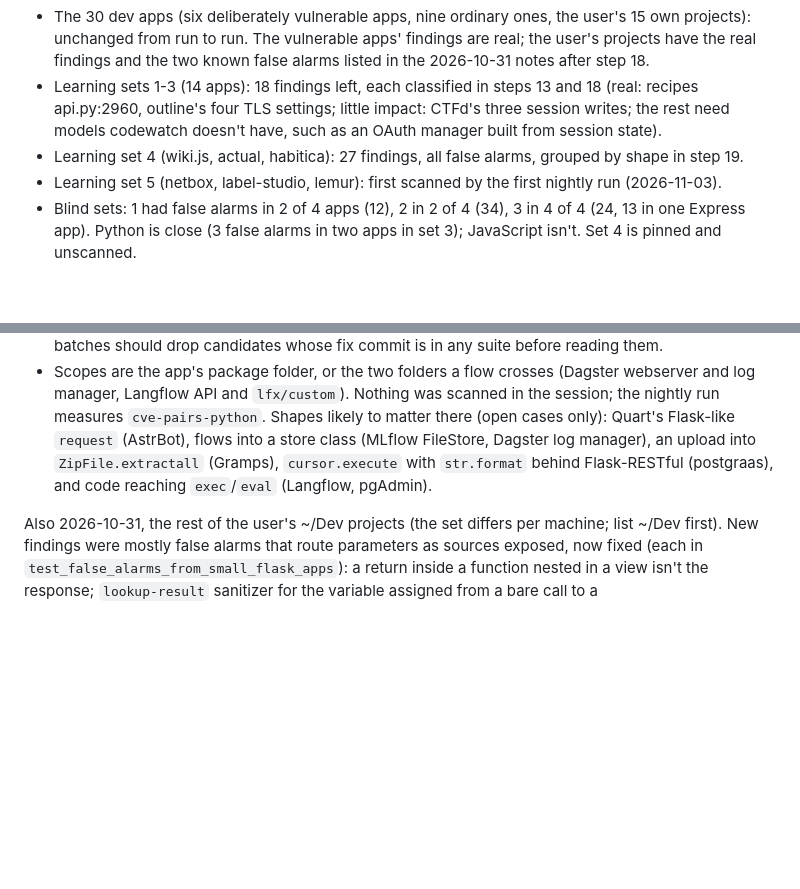
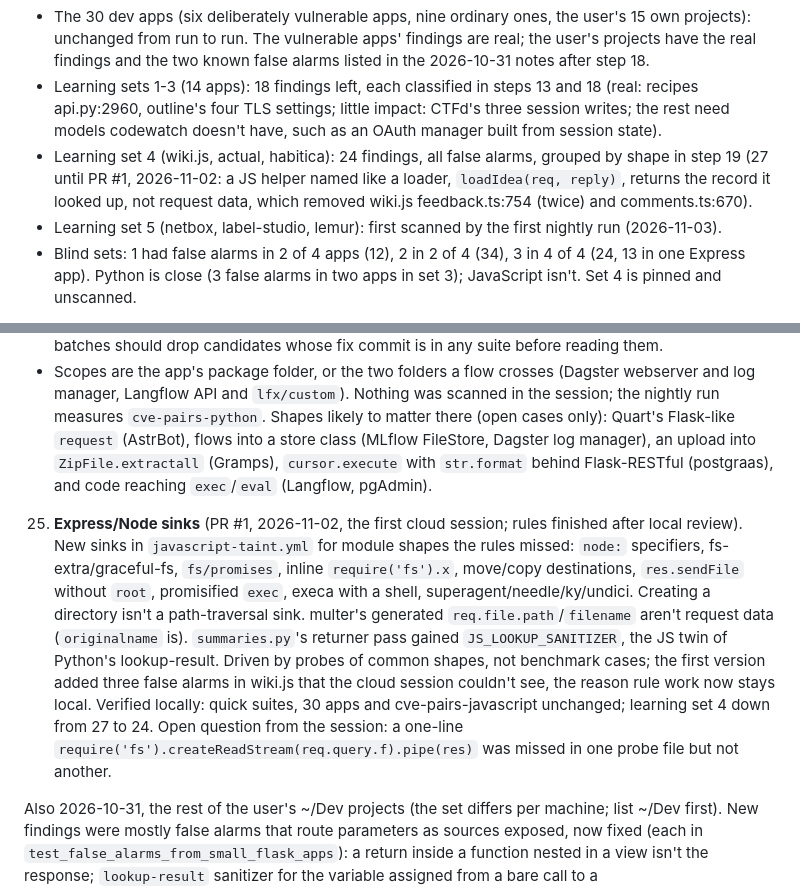
Before and after one commit to shwan-ps5/codewatch, a Markdown page: PLAN.md, 2 parts joined by grey strips. Drawn GitHub-style; blank space fills up the shorter version.

Commit message:
Plan: PR #1 recorded (step 25; 24 is batch 3's), learning set 4 at 24
Co-Authored-By: Claude Opus 5.5 <noreply@anthropic.com>
Claude-Session: https://claude.ai/code/session_01FdMDK8KCbHFKVHnoDDSYPQ

```diff
--- a/PLAN.md
+++ b/PLAN.md
@@ -64,7 +64,9 @@ False alarms on ordinary apps (verdict mode):
 - Learning sets 1-3 (14 apps): 18 findings left, each classified in steps 13 and 18 (real: recipes api.py:2960,
   outline's four TLS settings; little impact: CTFd's three session writes; the rest need models codewatch
   doesn't have, such as an OAuth manager built from session state).
-- Learning set 4 (wiki.js, actual, habitica): 27 findings, all false alarms, grouped by shape in step 19.
+- Learning set 4 (wiki.js, actual, habitica): 24 findings, all false alarms, grouped by shape in step 19 (27
+  until PR #1, 2026-11-02: a JS helper named like a loader, `loadIdea(req, reply)`, returns the record it looked
+  up, not request data, which removed wiki.js feedback.ts:754 (twice) and comments.ts:670).
 - Learning set 5 (netbox, label-studio, lemur): first scanned by the first nightly run (2026-11-03).
 - Blind sets: 1 had false alarms in 2 of 4 apps (12), 2 in 2 of 4 (34), 3 in 4 of 4 (24, 13 in one Express app).
   Python is close (3 false alarms in two apps in set 3); JavaScript isn't. Set 4 is pinned and unscanned.
@@ -764,6 +766,17 @@ rule):
      (Gramps), `cursor.execute` with `str.format` behind Flask-RESTful (postgraas), and code reaching `exec`/`eval`
      (Langflow, pgAdmin).
 
+25. **Express/Node sinks** (PR #1, 2026-11-02, the first cloud session; rules finished after local review). New sinks
+   in `javascript-taint.yml` for module shapes the rules missed: `node:` specifiers, fs-extra/graceful-fs,
+   `fs/promises`, inline `require('fs').x`, move/copy destinations, `res.sendFile` without `root`, promisified
+   `exec`, execa with a shell, superagent/needle/ky/undici. Creating a directory isn't a path-traversal sink.
+   multer's generated `req.file.path`/`filename` aren't request data (`originalname` is). `summaries.py`'s returner
+   pass gained `JS_LOOKUP_SANITIZER`, the JS twin of Python's lookup-result. Driven by probes of common shapes, not
+   benchmark cases; the first version added three false alarms in wiki.js that the cloud session couldn't see, the
+   reason rule work now stays local. Verified locally: quick suites, 30 apps and cve-pairs-javascript unchanged;
+   learning set 4 down from 27 to 24. Open question from the session: a one-line
+   `require('fs').createReadStream(req.query.f).pipe(res)` was missed in one probe file but not another.
+
 Also 2026-10-31, the rest of the user's ~/Dev projects (the set differs per machine; list ~/Dev first). New
 findings were mostly false alarms that route parameters as sources exposed, now fixed (each in
 `test_false_alarms_from_small_flask_apps`): a return inside a function nested in a view isn't the
```
